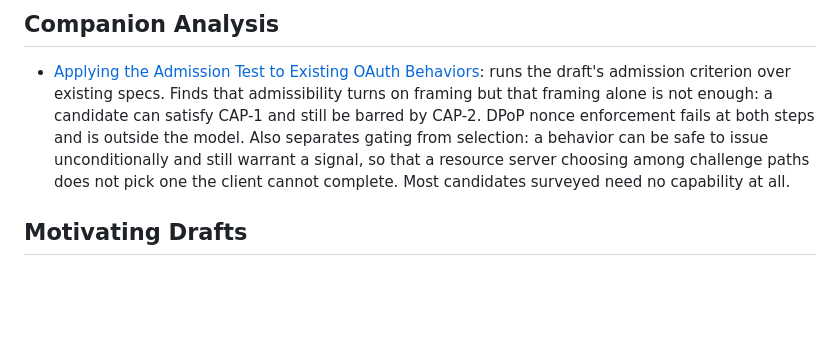
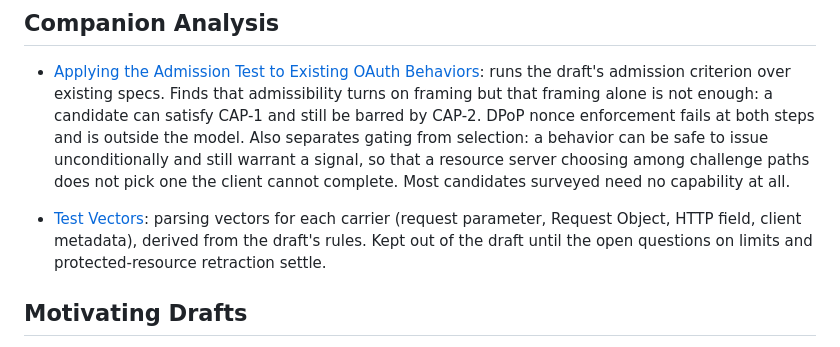
Before and after one commit to mcguinness/draft-mcguinness-oauth-client-capabilities, a Markdown page: README.md, the part around the change. GitHub-like rendering; blank space fills up the shorter version.

```diff
--- a/README.md
+++ b/README.md
@@ -11,6 +11,8 @@ OAuth extensions increasingly need the server to know, before it acts, whether t
 ## Companion Analysis
 
 * [Applying the Admission Test to Existing OAuth Behaviors](AUDIT.md): runs the draft's admission criterion over existing specs. Finds that admissibility turns on framing but that framing alone is not enough: a candidate can satisfy CAP-1 and still be barred by CAP-2. DPoP nonce enforcement fails at both steps and is outside the model. Also separates gating from selection: a behavior can be safe to issue unconditionally and still warrant a signal, so that a resource server choosing among challenge paths does not pick one the client cannot complete. Most candidates surveyed need no capability at all.
+
+* [Test Vectors](test-vectors.md): parsing vectors for each carrier (request parameter, Request Object, HTTP field, client metadata), derived from the draft's rules. Kept out of the draft until the open questions on limits and protected-resource retraction settle.
 
 ## Motivating Drafts
 
```
Also changed, not shown: test-vectors.md (added, +70 -0 lines).
